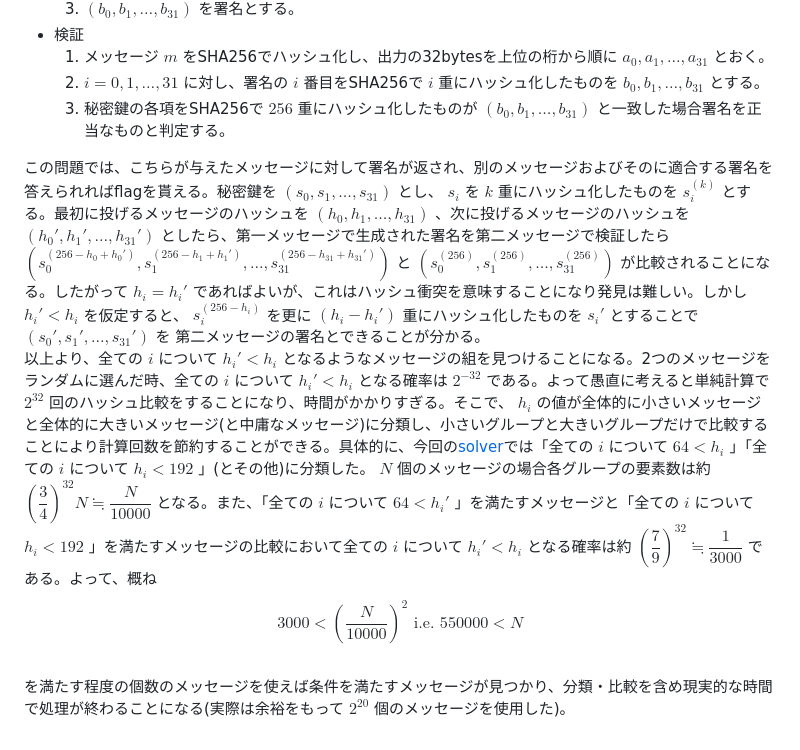
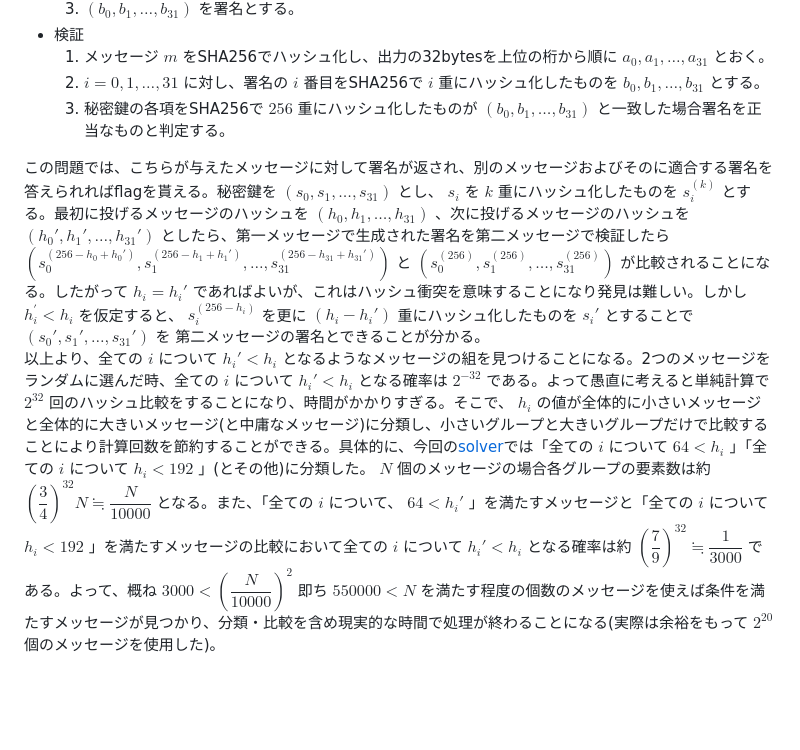
Before and after one commit to mathphilia/CTFs, a Markdown page: DiceCTF_2024/winter/README.md, the part around the change. Rendered like a GitHub page; blank space fills up the shorter version.

Commit message:
add DiceCTF_2024

```diff
--- a/DiceCTF_2024/winter/README.md
+++ b/DiceCTF_2024/winter/README.md
@@ -18,7 +18,5 @@ category: Crypto
     2. $i=0,1,\dots,31$ に対し、署名の $i$ 番目をSHA256で $i$ 重にハッシュ化したものを $b_0,b_1,\dots,b_{31}$ とする。
     3. 秘密鍵の各項をSHA256で $256$ 重にハッシュ化したものが $(b_0,b_1,\dots,b_{31})$ と一致した場合署名を正当なものと判定する。
 
-この問題では、こちらが与えたメッセージに対して署名が返され、別のメッセージおよびそのに適合する署名を答えられればflagを貰える。秘密鍵を $(s_0,s_1,\dots,s_{31})$ とし、 $s_i$ を $k$ 重にハッシュ化したものを $s_i^{(k)}$ とする。最初に投げるメッセージのハッシュを $(h_0,h_1,\dots,h_{31})$ 、次に投げるメッセージのハッシュを $(h_0',h_1',\dots,h_{31}')$ としたら、第一メッセージで生成された署名を第二メッセージで検証したら $(s_0^{(256-h_0+h_0')},s_1^{(256-h_1+h_1')},\dots,s_{31}^{(256-h_{31}+h_{31}')})$ と $(s_0^{(256)},s_1^{(256)},\dots,s_{31}^{(256)})$ が比較されることになる。したがって $h_i=h_i'$ であればよいが、これはハッシュ衝突を意味することになり発見は難しい。しかし $h_i'<h_i$ を仮定すると、 $s_i^{(256-h_i)}$ を更に $(h_i-h_i')$ 重にハッシュ化したものを $s_i'$ とすることで $(s_0',s_1',\dots,s_{31}')$ を 第二メッセージの署名とできることが分かる。
-以上より、全ての $i$ について $h_i'<h_i$ となるようなメッセージの組を見つけることになる。2つのメッセージをランダムに選んだ時、全ての $i$ について $h_i'<h_i$ となる確率は $2^{-32}$ である。よって愚直に考えると単純計算で $2^{32}$ 回のハッシュ比較をすることになり、時間がかかりすぎる。そこで、 $h_i$ の値が全体的に小さいメッセージと全体的に大きいメッセージ(と中庸なメッセージ)に分類し、小さいグループと大きいグループだけで比較することにより計算回数を節約することができる。具体的に、今回の[solver](https://github.com/mathphilia/CTFs/blob/main/DiceCTF_2024/winter/solver.py)では「全ての $i$ について $64<h_i$ 」「全ての $i$ について $h_i<192$ 」(とその他)に分類した。 $N$ 個のメッセージの場合各グループの要素数は約 $\left(\dfrac34\right)^{32}N\fallingdotseq\dfrac N{10000}$ となる。また、「全ての $i$ について $64<h_i'$ 」を満たすメッセージと「全ての $i$ について $h_i<192$ 」を満たすメッセージの比較において全ての $i$ について $h_i'<h_i$ となる確率は約 $\left(\dfrac79\right)^{32}\fallingdotseq\dfrac1{3000}$ である。よって、概ね
-$$3000<\left(\dfrac N{10000}\right)^2\text{ i.e. }550000<N$$
-を満たす程度の個数のメッセージを使えば条件を満たすメッセージが見つかり、分類・比較を含め現実的な時間で処理が終わることになる(実際は余裕をもって $2^{20}$ 個のメッセージを使用した)。
+この問題では、こちらが与えたメッセージに対して署名が返され、別のメッセージおよびそのに適合する署名を答えられればflagを貰える。秘密鍵を $(s_0,s_1,\dots,s_{31})$ とし、 $s_i$ を $k$ 重にハッシュ化したものを $s_i^{(k)}$ とする。最初に投げるメッセージのハッシュを $(h_0,h_1,\dots,h_{31})$ 、次に投げるメッセージのハッシュを $(h_0',h_1',\dots,h_{31}')$ としたら、第一メッセージで生成された署名を第二メッセージで検証したら $(s_0^{(256-h_0+h_0')},s_1^{(256-h_1+h_1')},\dots,s_{31}^{(256-h_{31}+h_{31}')})$ と $(s_0^{(256)},s_1^{(256)},\dots,s_{31}^{(256)})$ が比較されることになる。したがって $h_i=h_i'$ であればよいが、これはハッシュ衝突を意味することになり発見は難しい。しかし $h_i^\prime<h_i$ を仮定すると、 $s_i^{(256-h_i)}$ を更に $(h_i-h_i')$ 重にハッシュ化したものを $s_i'$ とすることで $(s_0',s_1',\dots,s_{31}')$ を 第二メッセージの署名とできることが分かる。
+以上より、全ての $i$ について $h_i'<h_i$ となるようなメッセージの組を見つけることになる。2つのメッセージをランダムに選んだ時、全ての $i$ について $h_i'<h_i$ となる確率は $2^{-32}$ である。よって愚直に考えると単純計算で $2^{32}$ 回のハッシュ比較をすることになり、時間がかかりすぎる。そこで、 $h_i$ の値が全体的に小さいメッセージと全体的に大きいメッセージ(と中庸なメッセージ)に分類し、小さいグループと大きいグループだけで比較することにより計算回数を節約することができる。具体的に、今回の[solver](https://github.com/mathphilia/CTFs/blob/main/DiceCTF_2024/winter/solver.py)では「全ての $i$ について $64<h_i$ 」「全ての $i$ について $h_i<192$ 」(とその他)に分類した。 $N$ 個のメッセージの場合各グループの要素数は約 $\left(\dfrac34\right)^{32}N\fallingdotseq\dfrac N{10000}$ となる。また、「全ての $i$ について、 $64<h_i'$ 」を満たすメッセージと「全ての $i$ について $h_i<192$ 」を満たすメッセージの比較において全ての $i$ について $h_i'<h_i$ となる確率は約 $\left(\dfrac79\right)^{32}\fallingdotseq\dfrac1{3000}$ である。よって、概ね  $3000<\left(\dfrac N{10000}\right)^2$ 即ち $550000<N$ を満たす程度の個数のメッセージを使えば条件を満たすメッセージが見つかり、分類・比較を含め現実的な時間で処理が終わることになる(実際は余裕をもって $2^{20}$ 個のメッセージを使用した)。
```
